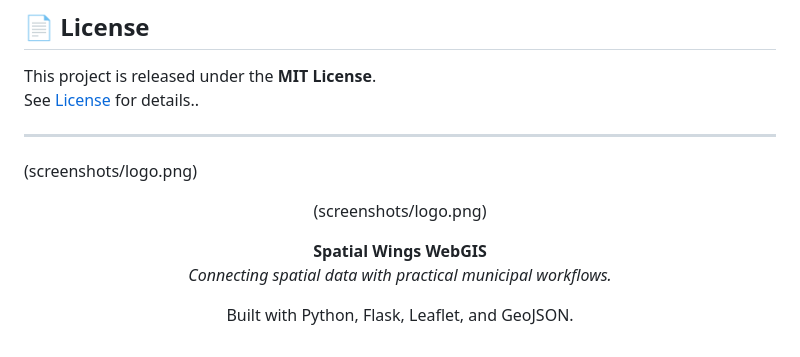
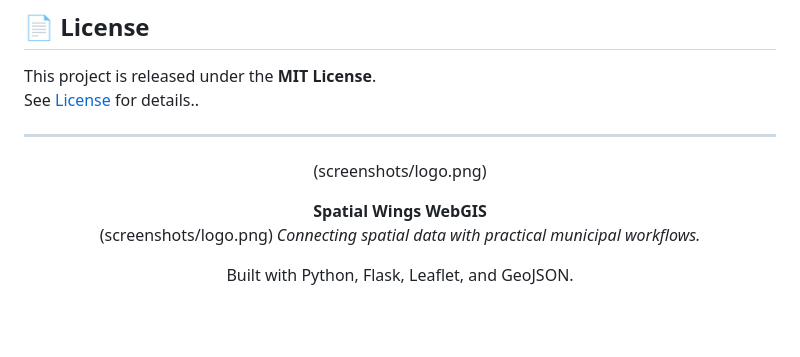
Before and after one commit to abhinandshah/WebGIS-v2, a Markdown page: README.md, the part around the change. Drawn GitHub-style; blank space fills up the shorter version.

Commit message:
Fix logo image alignment in README

```diff
--- a/README.md
+++ b/README.md
@@ -363,12 +363,12 @@ See [License](LICENSE) for details..
 
 
 ---
-(screenshots/logo.png)
 <div align="center">
 
 (screenshots/logo.png)
 
 **Spatial Wings WebGIS**
+(screenshots/logo.png)
 *Connecting spatial data with practical municipal workflows.*
 
 Built with Python, Flask, Leaflet, and GeoJSON.
```
